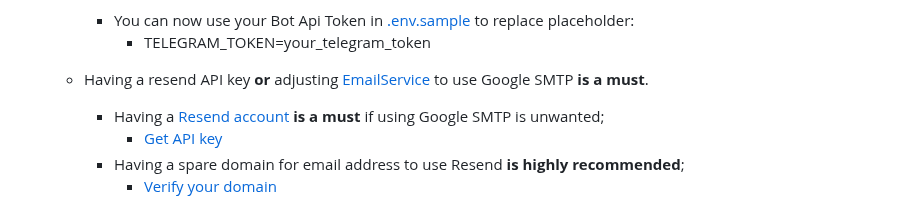
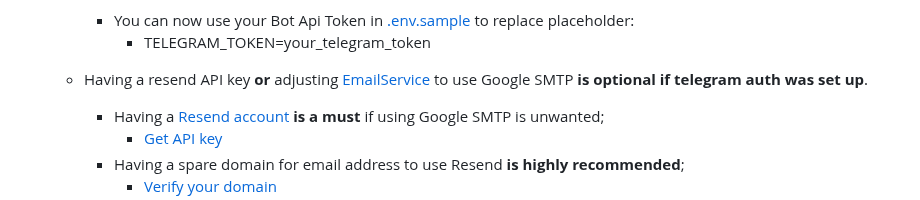
Before and after one commit to AdamMudrak/budgetapp, a Markdown page: README.md, the part around the change. GitHub-like rendering.

Commit message:
Quick fix in text

```diff
--- a/README.md
+++ b/README.md
@@ -173,7 +173,7 @@ Follow these steps to set up Moneta BudgetApp locally or follow steps in this [v
     - Having a telegram bot with /start and /stop command is **a must** for authentication. Please visit [BotFather](https://t.me/BotFather) and create a bot with aforementioned commands. Use [this](BOTINSTRUCTION.md) instruction to create your bot.
       - You can now use your Bot Api Token in [.env.sample](.env.sample) to replace placeholder:
          - TELEGRAM_TOKEN=your_telegram_token
-   - Having a resend API key **or** adjusting [EmailService](src/main/java/com/example/budgetingapp/services/email/EmailService.java) to use Google SMTP **is a must**.
+   - Having a resend API key **or** adjusting [EmailService](src/main/java/com/example/budgetingapp/services/email/EmailService.java) to use Google SMTP **is optional if telegram auth was set up**.
       - Having a [Resend account](https://resend.com) **is a must** if using Google SMTP is unwanted;
          - [Get API key](https://apidog.com/blog/resend-api/#1-sign-up-and-create-an-api-key)
       - Having a spare domain for email address to use Resend **is highly recommended**;
```
